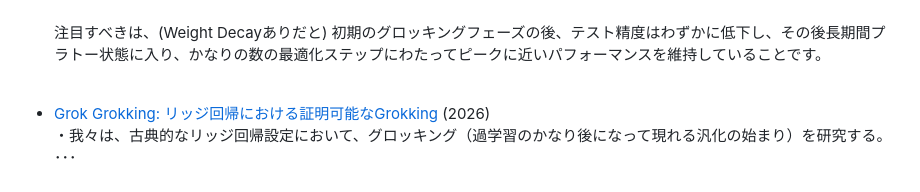
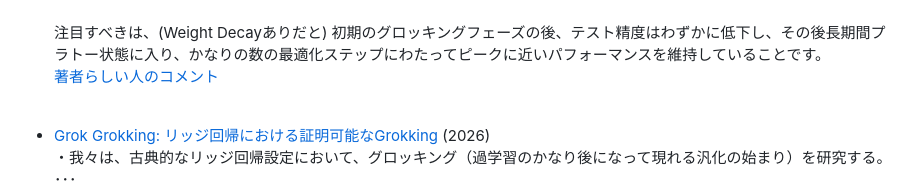
Before and after one commit to boyoyon/TrendWatching_Grokking, a Markdown page: README.md, the part around the change. Rendered like a GitHub page.

Commit message:
Update README with author comment link
Added a link to a comment by the author regarding test accuracy and performance.

```diff
--- a/README.md
+++ b/README.md
@@ -39,7 +39,8 @@
 <center><img src="images/anti-grokking.svg"></center><br>
 (つづきがあった)<br>
 <center><img src="images/anti-grokking2.png"></center><br>
-注目すべきは、(Weight Decayありだと) 初期のグロッキングフェーズの後、テスト精度はわずかに低下し、その後長期間プラトー状態に入り、かなりの数の最適化ステップにわたってピークに近いパフォーマンスを維持していることです。
+注目すべきは、(Weight Decayありだと) 初期のグロッキングフェーズの後、テスト精度はわずかに低下し、その後長期間プラトー状態に入り、かなりの数の最適化ステップにわたってピークに近いパフォーマンスを維持していることです。<br>
+<a href="https://x.com/CalcCon/status/2017304487933972690">著者らしい人のコメント</a>
 </li><br><li>
 
 <a href="https://arxiv.org/html/2601.19791v1">Grok Grokking: リッジ回帰における証明可能なGrokking</a> (2026)<br>
```
